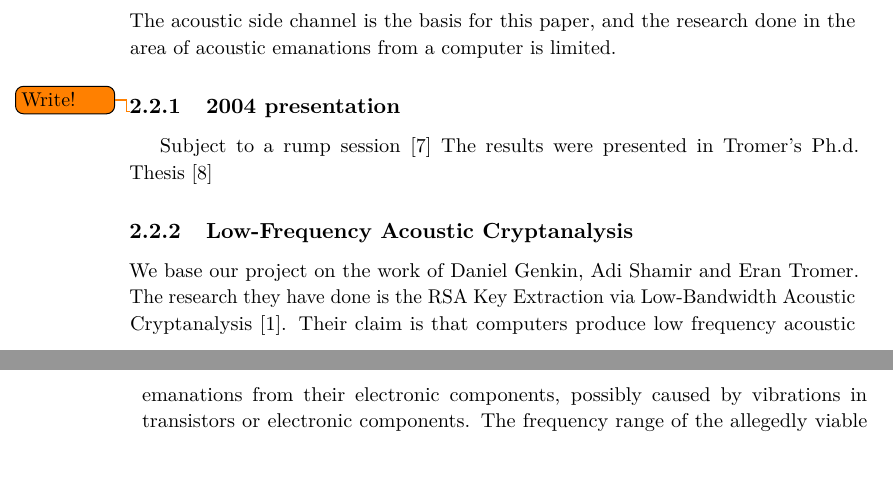
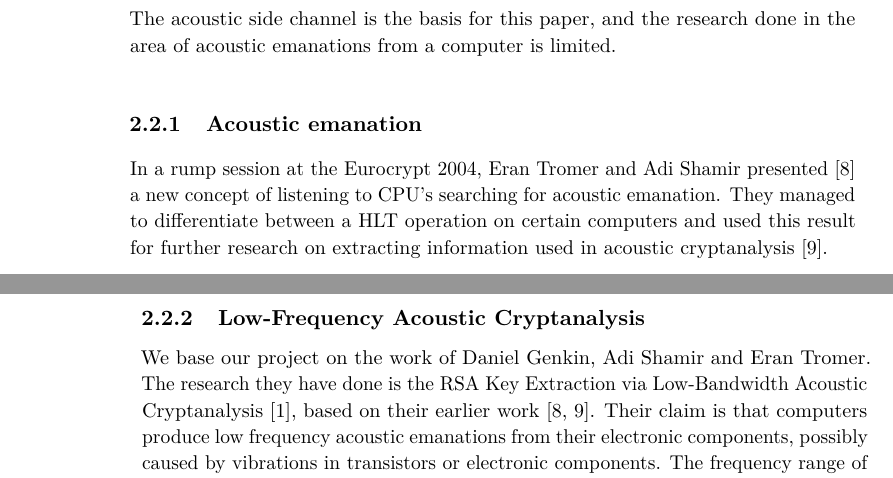
Before and after one commit to martme/semesterproject-report, a LaTeX thesis (report/main.tex, which reads report/chapter2.tex): two parts of pages 22 and 23 of 65, joined at a grey line, cut so that both start at the same text. Compiled offline with pdfLaTeX.

Commit message:
chp2 and main.bib: cited Tromers earlier work in background

```diff
--- a/report/chapter2.tex
+++ b/report/chapter2.tex
@@ -41,14 +41,13 @@ However, it is said to be very difficult, thus expensive to extract the signals
 \section{Related Work}\label{chp2:sec:related_work}
 The acoustic side channel is the basis for this paper, and the research done in the area of acoustic emanations from a computer is limited.
 
-\subsection{2004 presentation}
-\todo{Write!}
-Subject to a rump session~\cite{tromer2004acoustic}
-The results were presented in Tromer's Ph.d. Thesis~\cite{tromer2007hardware}
+\subsection{Acoustic emanation}
+In a rump session at the Eurocrypt 2004, Eran Tromer and Adi Shamir presented~\cite{tromer2004acoustic} a new concept of listening to CPU's searching for acoustic emanation.
+They managed to differentiate between a HLT operation on certain computers and used this result for further research on extracting information used in acoustic cryptanalysis~\cite{tromer2007hardware}.
 
 \subsection{Low-Frequency Acoustic Cryptanalysis}\label{chp2:subsec:original_research}
 We base our project on the work of Daniel Genkin, Adi Shamir and Eran Tromer.
-The research they have done is the RSA Key Extraction via Low-Bandwidth Acoustic Cryptanalysis~\cite{DBLP:conf/crypto/GenkinST14}.
+The research they have done is the RSA Key Extraction via Low-Bandwidth Acoustic Cryptanalysis~\cite{DBLP:conf/crypto/GenkinST14}, based on their earlier work~\cite{tromer2004acoustic, tromer2007hardware}.
 Their claim is that computers produce low frequency acoustic emanations from their electronic components, possibly caused by vibrations in transistors or electronic components.
 The frequency range of the allegedly viable emanations lie in the sub 100kHz range.
 Genkin et al. were able to extract a 4096-bit RSA key using this side channel and exploiting a vulnerability in an implementation of RSA.
```
Also changed, not shown: report/main.bib (+8 -0 lines), report/chapter2.tex (2 more changed lines).
